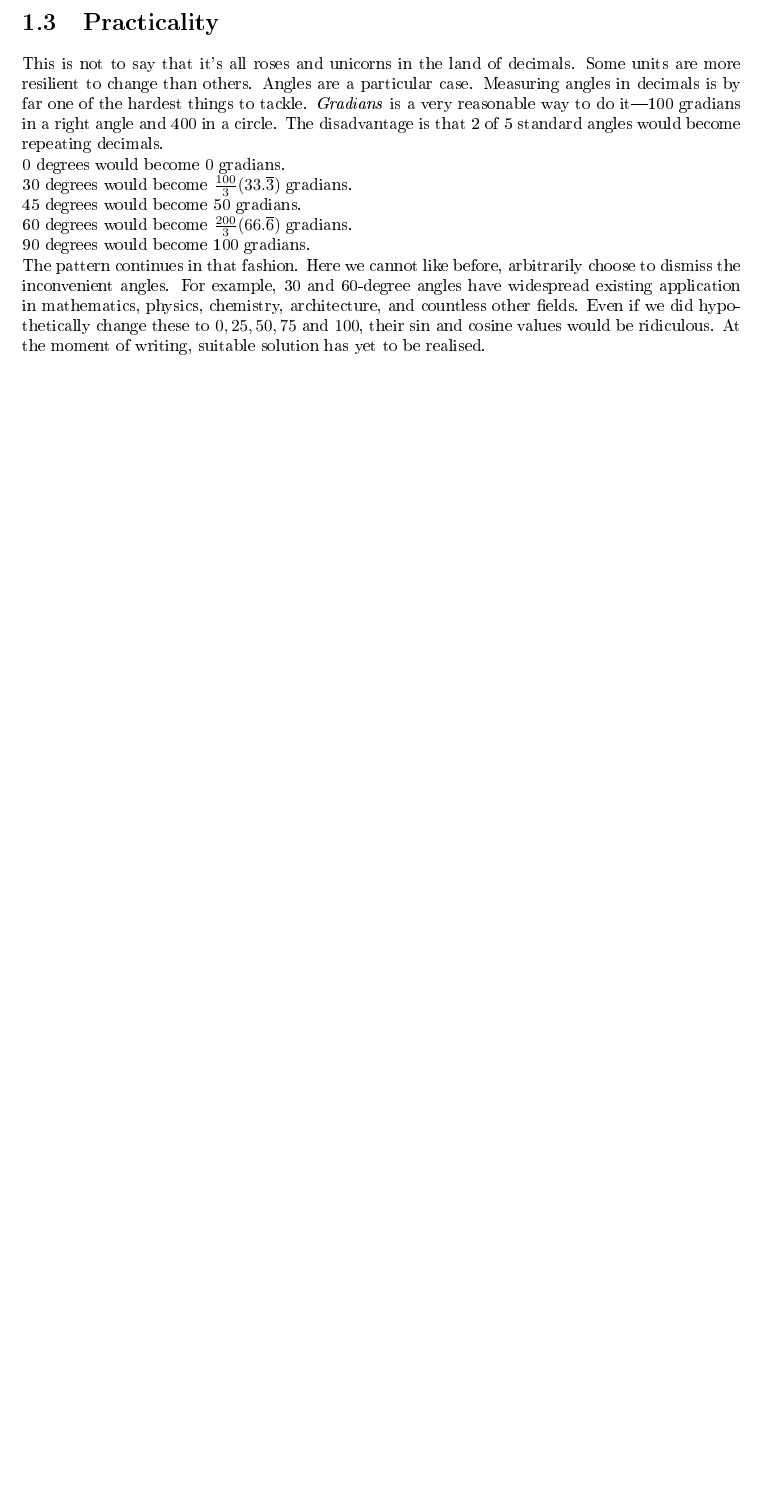
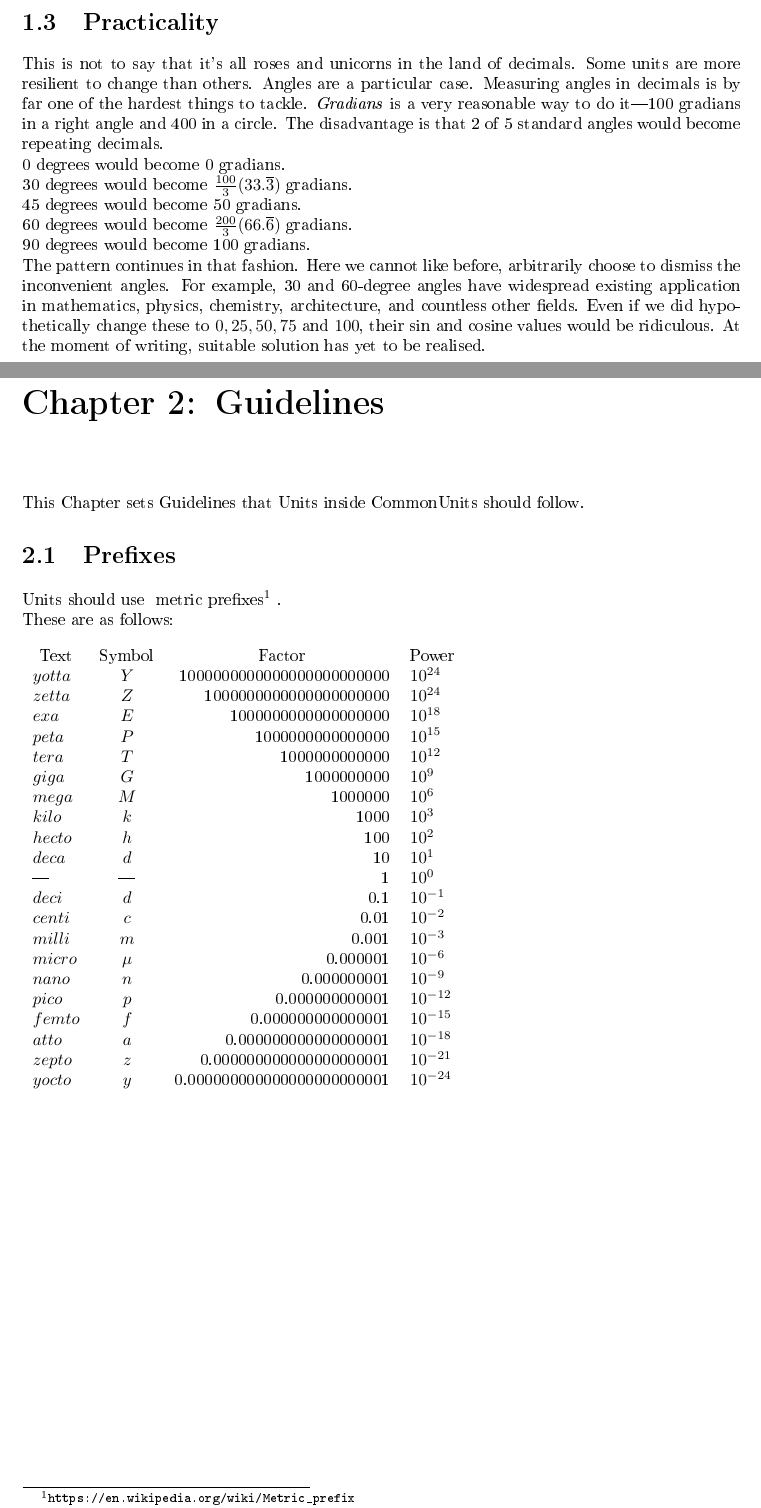
Before and after one commit to commonunits/draft, a LaTeX thesis (src/CommonUnits.tex, which reads src/2.Guidelines.tex): part of page 7 of 7 before the commit and two parts of pages 7 and 8 of 8 after it, the two joined at a grey line, cut so that both start at the same text, the shorter picture padded with empty space. The pictures show the PDF file release/CommonUnits.pdf that the author committed with the source.

Commit message:
Add Prefixes section to Guidelines
Signed-off-by: SitiSchu <admin@sitischu.com>

```diff
--- /dev/null
+++ b/src/2.Guidelines.tex
@@ -0,0 +1,31 @@
+\chapter{Guidelines}
+This Chapter sets Guidelines that Units inside \cu\ should follow.
+\section{Prefixes}
+Units should use \fhref{metric prefixes}{https://en.wikipedia.org/wiki/Metric_prefix} to indicate a multiple or a fraction of the unit.\\
+These are as follows:\\~\\
+\begin{tabular}{l c r l}
+    \rowalign{c}{Text} & \rowalign{c}{Symbol} & \rowalign{c}{Factor} & \rowalign{c}{Power} \\
+    \(yotta\) & \(Y\) & 1000000000000000000000000 & \(10^{24}\) \\
+    \(zetta\) & \(Z\) & 1000000000000000000000 & \(10^{24}\) \\
+    \(exa\) & \(E\) & 1000000000000000000 & \(10^{18}\) \\
+    \(peta\) & \(P\) & 1000000000000000 & \(10^{15}\) \\
+    \(tera\) & \(T\) & 1000000000000 &  \(10^{12}\) \\
+    \(giga\) & \(G\) & 1000000000 &  \(10^{9}\) \\
+    \(mega\) & \(M\) & 1000000 &  \(10^{6}\) \\
+    \(kilo\) & \(k\) & 1000 & \(10^{3}\) \\
+    \(hecto\) & \(h\) & 100 & \(10^{2}\) \\
+    \(deca\) & \(d\)  & 10 & \(10^{1}\) \\
+    % \end{tabular}\\
+    % \begin{tabular}{l c l l}
+    --- & --- & 1 & \(10^{0}\) \\
+    \(deci\) & \(d\) & 0.1 & \(10^{−1}\) \\
+    \(centi\) & \(c\) & 0.01 & \(10^{−2}\) \\
+    \(milli\) & \(m\) & 0.001 & \(10^{−3}\) \\
+    \(micro\) & \(\mu \) & 0.000001 & \(10^{−6}\) \\
+    \(nano\) & \(n\) & 0.000000001 &\(10^{−9}\) \\
+    \(pico\) & \(p\) & 0.000000000001 & \(10^{−12}\) \\
+    \(femto\) & \(f\) & 0.000000000000001 & \(10^{−15}\) \\
+    \(atto\) & \(a\) & 0.000000000000000001 & \(10^{−18}\) \\
+    \(zepto\) & \(z\) & 0.000000000000000000001 &\(10^{−21}\) \\
+    \(yocto\) & \(y\) & 0.000000000000000000000001 & \(10^{−24}\)
+\end{tabular}
```
Also changed, not shown: src/CommonUnits.tex (+3 -1 lines), release/CommonUnits.pdf, src/1.Guidelines.tex (deleted).
